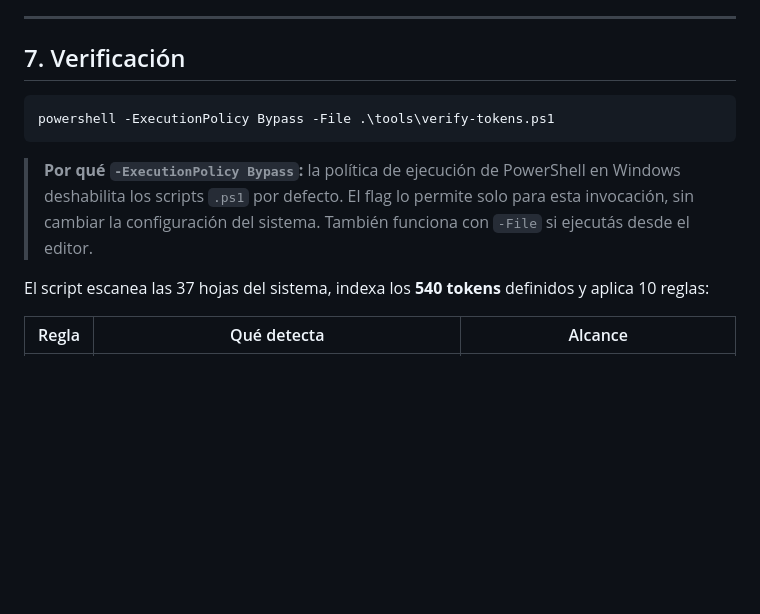
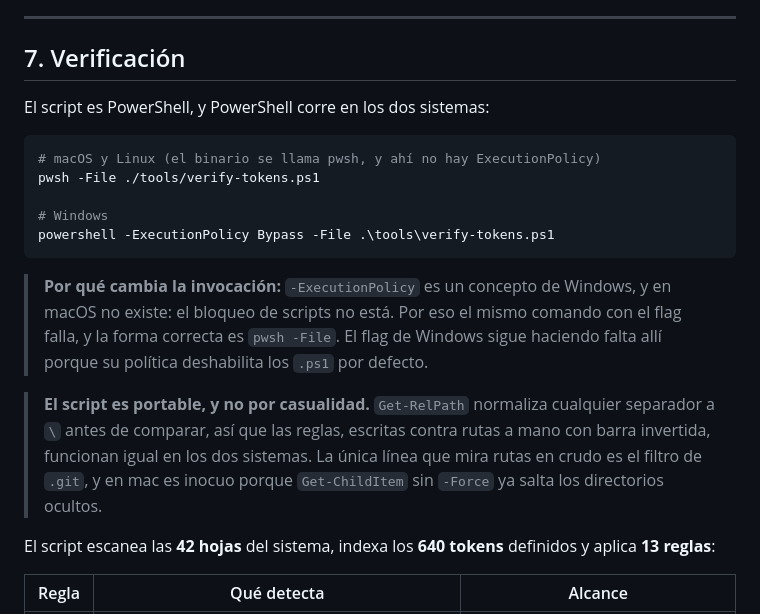
Before and after one commit to mangoappco/rdm-next-new, a Markdown page: README.md, the part around the change. Drawn GitHub-style; blank space fills up the shorter version.

Commit message:
docs: el verificador tambien corre en macOS
El script es PowerShell y ya era portable: `Get-RelPath` normaliza
cualquier separador a `\` antes de comparar, que es lo que permite que las
reglas, escritas contra rutas a mano con barra invertida, funcionen igual en
los dos sistemas. La unica linea que mira rutas en crudo es el filtro de
`.git`, y en mac es inocuo porque `Get-ChildItem` sin `-Force` ya salta los
directorios ocultos. No hizo falta tocar el script.

Lo que si cambia es la invocacion. En macOS no va `-ExecutionPolicy Bypass`:
es un concepto de Windows y ahi el bloqueo de scripts no existe.

    pwsh -File ./tools/verify-tokens.ps1

Instalado como PowerShell 7.6.7 en `~/.local/powershell/`, descomprimido del
tarball oficial: sin sudo y sin instalador. El cask de Homebrew no existe en
este equipo, solo el de preview.

De paso corrige tres cifras del §7 que estaban desfasadas y que ahora se
miden en vez de estimarse:

  37 hojas -> 42      (aspect.css suma una)
  540 tokens -> 640
  10 reglas -> 13

Las 13 son las que el script imprime, y CONTEXT.md ya lo decia bien.

````diff
--- a/README.md
+++ b/README.md
@@ -691,17 +691,30 @@ motor, no en una convención.
 
 ## 7. Verificación
 
+El script es PowerShell, y PowerShell corre en los dos sistemas:
+
 ```powershell
+# macOS y Linux (el binario se llama pwsh, y ahí no hay ExecutionPolicy)
+pwsh -File ./tools/verify-tokens.ps1
+
+# Windows
 powershell -ExecutionPolicy Bypass -File .\tools\verify-tokens.ps1
 ```
 
-> **Por qué `-ExecutionPolicy Bypass`:** la política de ejecución de PowerShell
-> en Windows deshabilita los scripts `.ps1` por defecto. El flag lo permite solo
-> para esta invocación, sin cambiar la configuración del sistema. También
-> funciona con `-File` si ejecutás desde el editor.
+> **Por qué cambia la invocación:** `-ExecutionPolicy` es un concepto de Windows,
+> y en macOS no existe: el bloqueo de scripts no está. Por eso el mismo comando
+> con el flag falla, y la forma correcta es `pwsh -File`. El flag de Windows
+> sigue haciendo falta allí porque su política deshabilita los `.ps1` por
+> defecto.
 
-El script escanea las 37 hojas del sistema, indexa los **540 tokens** definidos y
-aplica 10 reglas:
+> **El script es portable, y no por casualidad.** `Get-RelPath` normaliza
+> cualquier separador a `\` antes de comparar, así que las reglas, escritas
+> contra rutas a mano con barra invertida, funcionan igual en los dos sistemas.
+> La única línea que mira rutas en crudo es el filtro de `.git`, y en mac es
+> inocuo porque `Get-ChildItem` sin `-Force` ya salta los directorios ocultos.
+
+El script escanea las **42 hojas** del sistema, indexa los **640 tokens**
+definidos y aplica **13 reglas**:
 
 | Regla | Qué detecta                                                                 | Alcance            |
 | ----- | --------------------------------------------------------------------------- | ------------------ |
````
Also changed, not shown: CONTEXT.md (+13 -0 lines).
